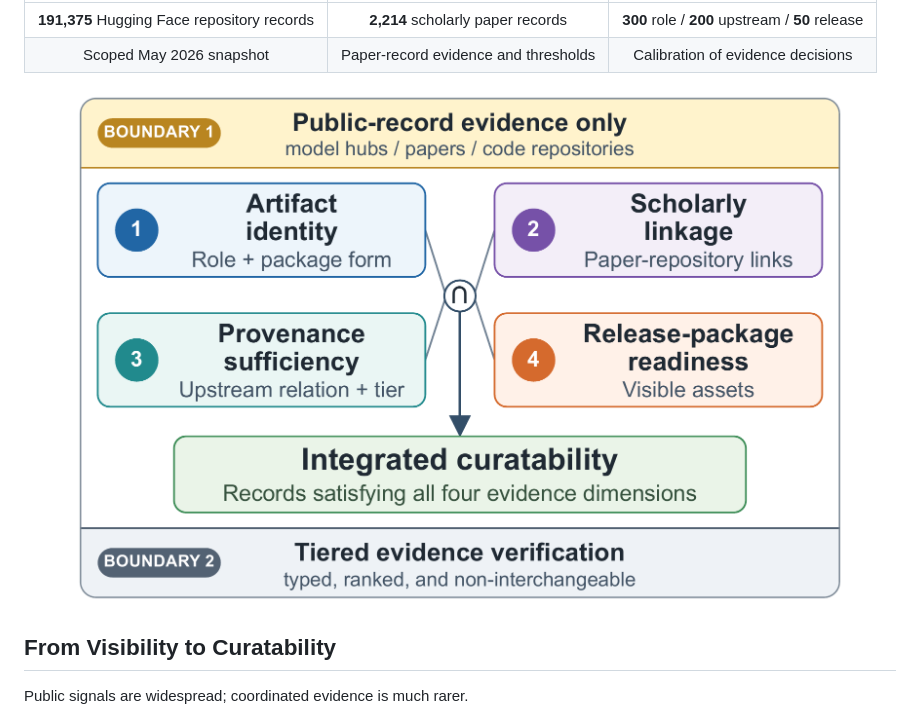
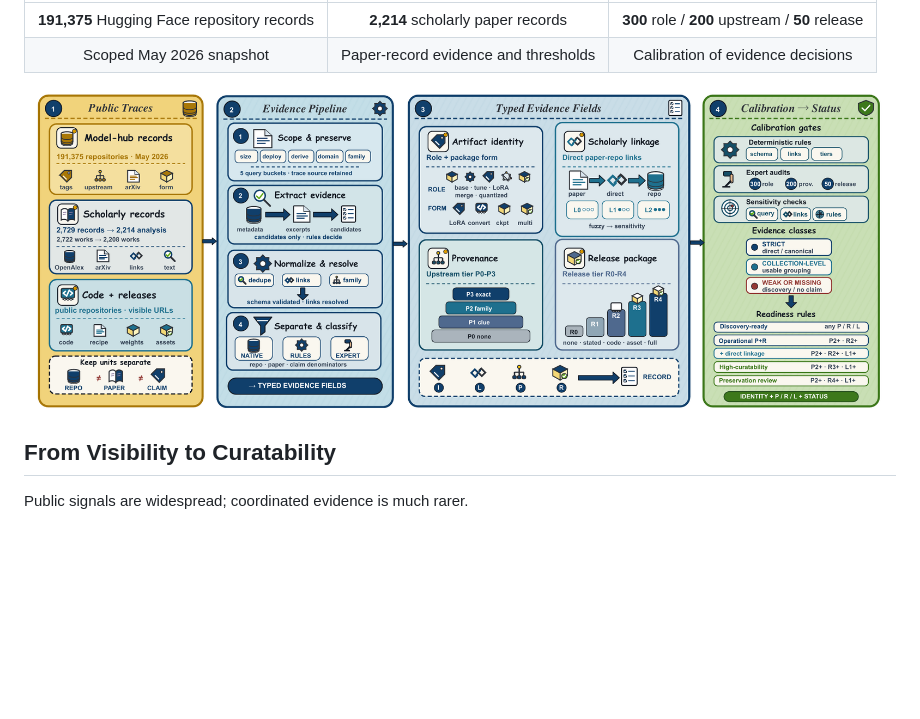
Before and after one commit to AndyLu666/VNYC-Open_Source_LLM_Study, a Markdown page: README.md, the part around the change. GitHub-like rendering; pictures changed too: assets/readme/curatability-framework.png (deleted), assets/readme/study-pipeline.png (added); blank space fills up the shorter version.

Commit message:
Use paper Figure 2 as the README opening illustration

```diff
--- a/README.md
+++ b/README.md
@@ -29,7 +29,7 @@ We study compact and derived open LLM artifacts through the public records surro
 | Scoped May 2026 snapshot | Paper-record evidence and thresholds | Calibration of evidence decisions |
 
 <p align="center">
-  <img src="assets/readme/curatability-framework.png" width="780" alt="Four dimensions of public-record evidence: artifact identity, scholarly linkage, provenance sufficiency, and release-package readiness, brought together as integrated curatability.">
+  <img src="assets/readme/study-pipeline.png" width="100%" alt="Figure 2. Systemic evidence integration and curation calibration workflow: public traces are extracted and normalized into typed evidence fields, then calibrated through rules, expert audits, and sensitivity checks to produce curation-readiness decisions.">
 </p>
 
 ## From Visibility to Curatability
```
Also changed, not shown: assets/readme/README.md (+2 -2 lines), 1 other file.
